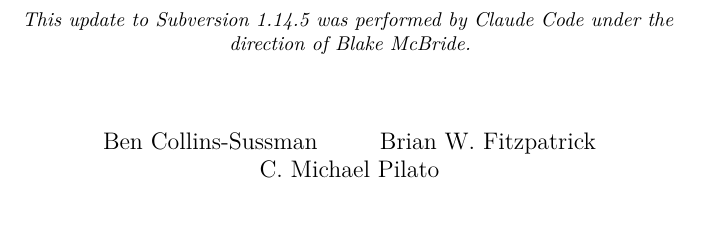
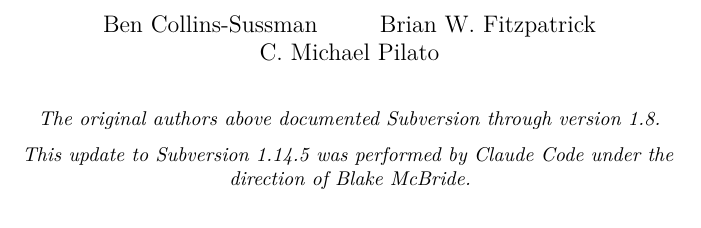
Before and after one commit to blakemcbride/SvnBook, a LaTeX thesis (book.tex): part of page 1 of 400, cut so that both start at the same text. The pictures show the PDF file book.pdf that the author committed with the source.

Commit message:
Title page: move update credit below authors; note originals covered 1.8
The original authors are now followed by a note that they documented
Subversion through version 1.8, then the Claude Code / Blake McBride
update credit for 1.14.5.

Co-Authored-By: Claude Opus 4.8 (1M context) <noreply@anthropic.com>

```diff
--- a/book.tex
+++ b/book.tex
@@ -101,11 +101,12 @@
 }
 \makeatother
 \subtitle{For Subversion 1.14.5}
-\subtitle{\normalsize\itshape This update to Subversion~1.14.5 was performed by
-Claude Code under the direction of Blake McBride.}
 \author{Ben Collins-Sussman \and Brian W. Fitzpatrick \and C. Michael
 Pilato}
-\date{}
+\date{\normalsize\itshape The original authors above documented Subversion
+through version~1.8.\\[6pt]
+This update to Subversion~1.14.5 was performed by Claude Code under the
+direction of Blake McBride.}
 
 \begin{document}
 \frontmatter
```
Also changed, not shown: book.pdf.
